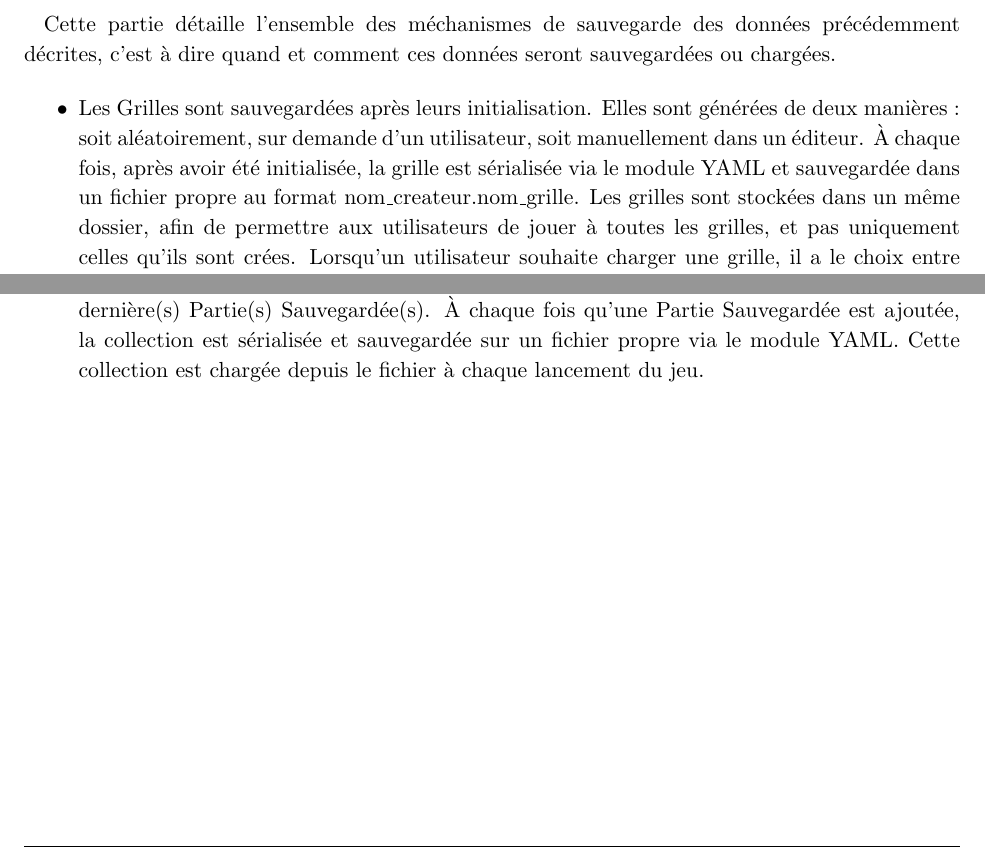
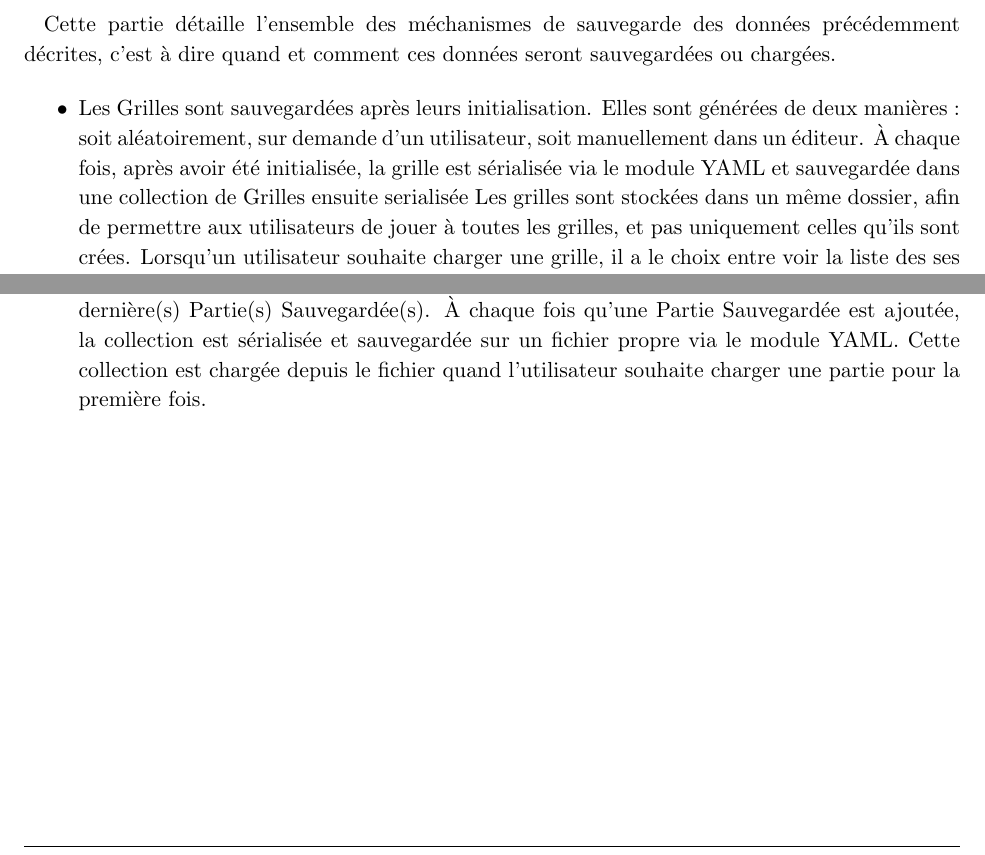
Before and after one commit to AniceK/craketeam, a LaTeX document (Documentation/DossierConception/DossierConception.tex): two parts of page 6 of 13, joined at a grey line, cut so that both start at the same text. Compiled offline with pdfLaTeX.

Commit message:
correction des Grilles et Parties par rapport au code finalement realise

```diff
--- a/Documentation/DossierConception/DossierConception.tex
+++ b/Documentation/DossierConception/DossierConception.tex
@@ -197,10 +197,10 @@ L'ensemble des données sauvegardées, présentées brièvement ci-dessus, est i
 Cette partie détaille l'ensemble des méchanismes de sauvegarde des données précédemment décrites, c'est à dire quand et comment ces données seront sauvegardées ou chargées.
 
 \begin{itemize}
-    \item Les Grilles sont sauvegardées après leurs initialisation. Elles sont générées de deux manières : soit aléatoirement, sur demande d'un utilisateur, soit manuellement dans un éditeur. À chaque fois, après avoir été initialisée, la grille est sérialisée via le module YAML et sauvegardée dans un fichier propre au format nom\_createur.nom\_grille. Les grilles sont stockées dans un même dossier, afin de permettre aux utilisateurs de jouer à toutes les grilles, et pas uniquement celles qu'ils sont crées. Lorsqu'un utilisateur souhaite charger une grille, il a le choix entre voir la liste des ses grilles et voir la liste de toutes les grilles(tous créateurs confondus). Une fois qu'il en a choisie une, elle est chargée dans la partie. % Le "_" est un caractère interdit. Il faut le faire précéder par un "\" pour ne pas obtenir d'erreur.
+    \item Les Grilles sont sauvegardées après leurs initialisation. Elles sont générées de deux manières : soit aléatoirement, sur demande d'un utilisateur, soit manuellement dans un éditeur. À chaque fois, après avoir été initialisée, la grille est sérialisée via le module YAML et sauvegardée dans une collection de Grilles ensuite serialisée Les grilles sont stockées dans un même dossier, afin de permettre aux utilisateurs de jouer à toutes les grilles, et pas uniquement celles qu'ils sont crées. Lorsqu'un utilisateur souhaite charger une grille, il a le choix entre voir la liste des ses grilles et voir la liste de toutes les grilles(tous créateurs confondus). Une fois qu'il en a choisie une, elle est chargée dans la partie. % Le "_" est un caractère interdit. Il faut le faire précéder par un "\" pour ne pas obtenir d'erreur.
     \item Les Profils sont sauvegardés à leur création. À chaque fois qu'un utilisateur crée un nouveau profil, celui ci est sérialisé et sauvegardé sur un fichier propre via le module YAML. Il est de nouveau sauvegardé à chaque modification. Les utilisateurs entrent leur nom de profil au lancement du jeu, et une recherche dans les dossiers correspondant à chaque profil permet de determiner si le profil en question existe déjà. Une fois le profil trouvé, il est chargé.
     \item Les Scores sont sauvegardés à chaque fin de parties. Ils sont stockés dans un tableau, comme indiqué ci-dessus. À chaque fois qu'un nouveau score est réalisé, il est ajouté au tableau, et le tableau est sérialisé et sauvegardé dans un fichier propre via le module YAML. Le tableau est chargé depuis ce fichier à chaque lancement du jeu via le module YAML.
-    \item Les Parties Sauvegardées sont sauvegardées sur demande de l'utilisateur en cours de parties. Elles sont ajoutées à une collection de Parties Sauvegardées, permettant de trier ces Parties, notemment en fonction du Profil joueur, pour proposer à ce dernier de continuer la(les) dernière(s) Partie(s) Sauvegardée(s). À chaque fois qu'une Partie Sauvegardée est ajoutée, la collection est sérialisée et sauvegardée sur un fichier propre via le module YAML. Cette collection est chargée depuis le fichier à chaque lancement du jeu.
+    \item Les Parties Sauvegardées sont sauvegardées sur demande de l'utilisateur en cours de parties. Elles sont ajoutées à une collection de Parties Sauvegardées, permettant de trier ces Parties, notemment en fonction du Profil joueur, pour proposer à ce dernier de continuer la(les) dernière(s) Partie(s) Sauvegardée(s). À chaque fois qu'une Partie Sauvegardée est ajoutée, la collection est sérialisée et sauvegardée sur un fichier propre via le module YAML. Cette collection est chargée depuis le fichier quand l'utilisateur souhaite charger une partie pour la première fois.
 \end{itemize}
 
 
```
